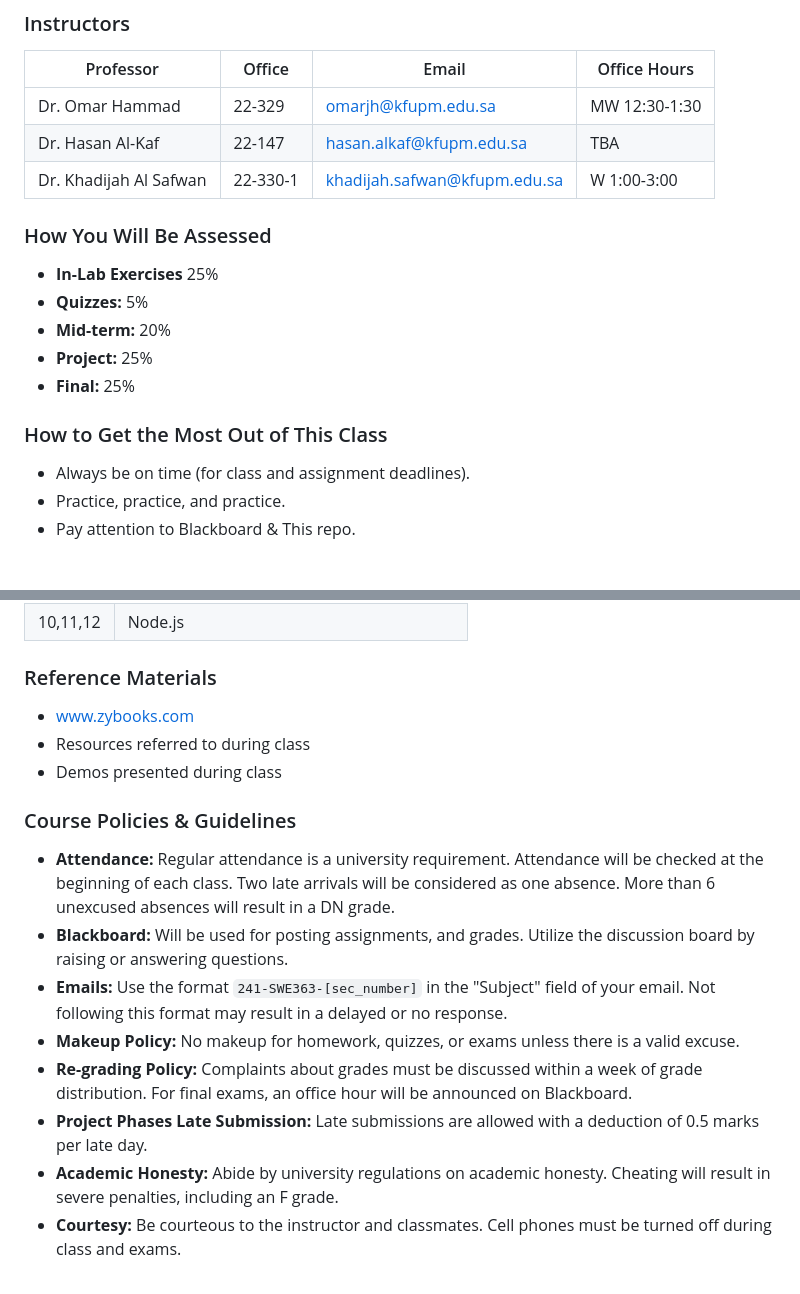
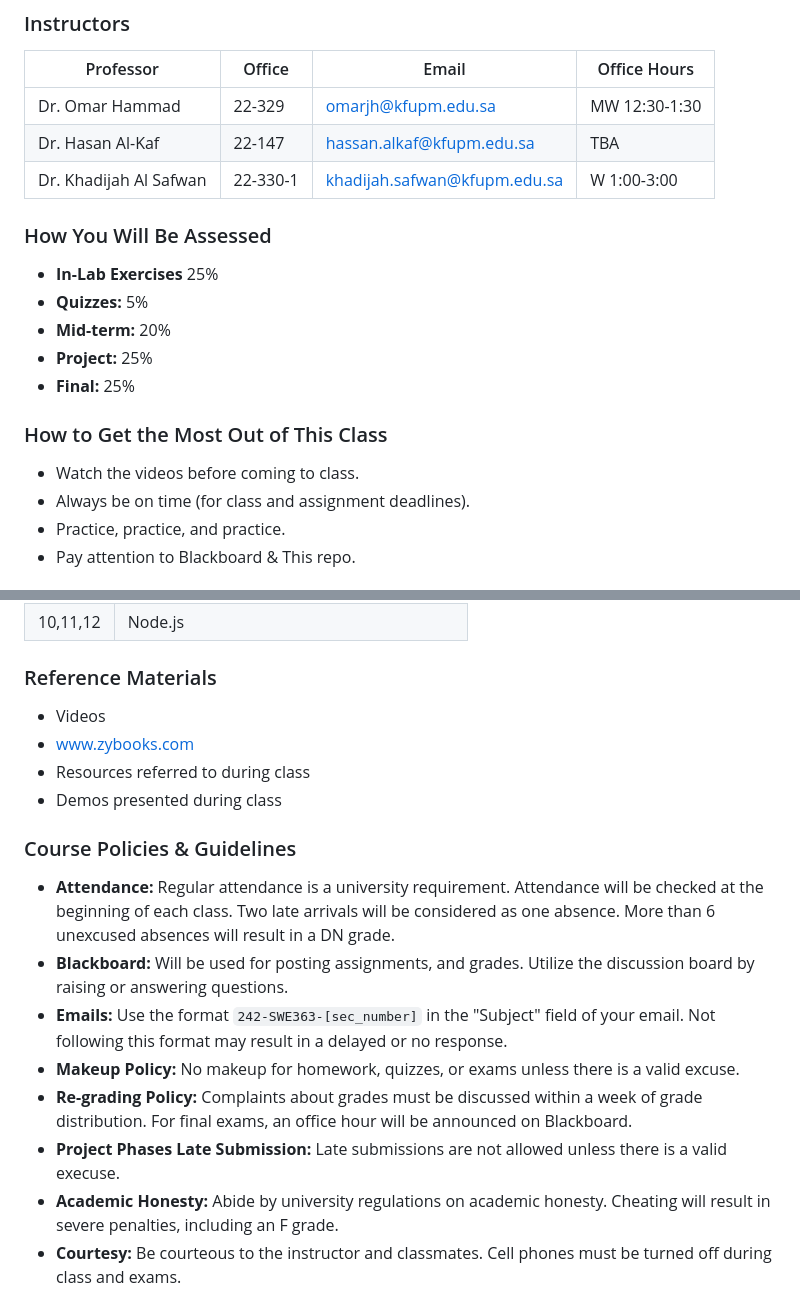
Before and after one commit to hammadojh/web_course, a Markdown page: syllabus.md, 2 parts joined by grey strips. GitHub-like rendering.

Commit message:
update syllabus

```diff
--- a/syllabus.md
+++ b/syllabus.md
@@ -17,7 +17,7 @@ This course is designed to provide you with the conceptual and practical knowled
 | Professor           | Office | Email                    | Office Hours   |
 |---------------------|--------|--------------------------|----------------|
 | Dr. Omar Hammad     | 22-329 | omarjh@kfupm.edu.sa      |      MW 12:30-1:30       |
-| Dr. Hasan Al-Kaf    | 22-147 | hasan.alkaf@kfupm.edu.sa |      TBA              |
+| Dr. Hasan Al-Kaf    | 22-147 | hassan.alkaf@kfupm.edu.sa |      TBA              |
 | Dr. Khadijah Al Safwan| 22-330-1 | khadijah.safwan@kfupm.edu.sa |      W 1:00-3:00       |
 
 ### How You Will Be Assessed
@@ -28,6 +28,7 @@ This course is designed to provide you with the conceptual and practical knowled
 - **Final:** 25%
 
 ### How to Get the Most Out of This Class
+- Watch the videos before coming to class.
 - Always be on time (for class and assignment deadlines).
 - Practice, practice, and practice.
 - Pay attention to Blackboard & This repo.
@@ -53,6 +54,7 @@ After completing this course, you should be able to:
 | 10,11,12 | Node.js |
 
 ### Reference Materials
+- Videos
 - www.zybooks.com
 - Resources referred to during class
 - Demos presented during class
@@ -60,9 +62,9 @@ After completing this course, you should be able to:
 ### Course Policies & Guidelines
 - **Attendance:** Regular attendance is a university requirement. Attendance will be checked at the beginning of each class. Two late arrivals will be considered as one absence. More than 6 unexcused absences will result in a DN grade.
 - **Blackboard:** Will be used for posting assignments, and grades. Utilize the discussion board by raising or answering questions.
-- **Emails:** Use the format `241-SWE363-[sec_number]` in the "Subject" field of your email. Not following this format may result in a delayed or no response.
+- **Emails:** Use the format `242-SWE363-[sec_number]` in the "Subject" field of your email. Not following this format may result in a delayed or no response.
 - **Makeup Policy:** No makeup for homework, quizzes, or exams unless there is a valid excuse.
 - **Re-grading Policy:** Complaints about grades must be discussed within a week of grade distribution. For final exams, an office hour will be announced on Blackboard.
-- **Project Phases Late Submission:** Late submissions are allowed with a deduction of 0.5 marks per late day.
+- **Project Phases Late Submission:** Late submissions are not allowed unless there is a valid execuse.
 - **Academic Honesty:** Abide by university regulations on academic honesty. Cheating will result in severe penalties, including an F grade.
 - **Courtesy:** Be courteous to the instructor and classmates. Cell phones must be turned off during class and exams.
```
